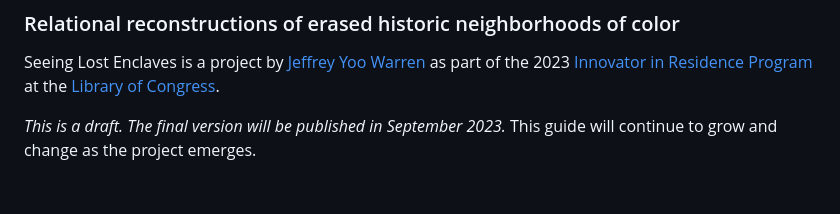
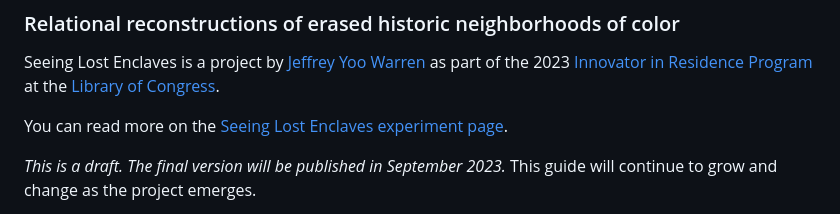
Before and after one commit to LibraryOfCongress/seeing-lost-enclaves, a Markdown page: index.md, the part around the change printed below. GitHub-like rendering; blank space fills up the shorter version.

```diff
--- a/index.md
+++ b/index.md
@@ -6,5 +6,7 @@ _A rough draft 3D model of the Empire Theater at the edge of Providence's Chinat
 
 Seeing Lost Enclaves is a project by [Jeffrey Yoo Warren](https://unterbahn.com) as part of the 2023 [Innovator in Residence Program](https://labs.loc.gov/about/opportunities/innovator-in-residence-program) at the [Library of Congress](https://www.loc.gov/).
 
+You can read more on the [Seeing Lost Enclaves experiment page](https://labs.loc.gov/work/experiments/lost-enclaves).
+
 _This is a draft. The final version will be published in September 2023._ This guide will continue to grow and change as the project emerges.
 
```
Also changed, not shown: other parts of index.md (+5 -1 lines), research/images.md (+1 -1 lines).
